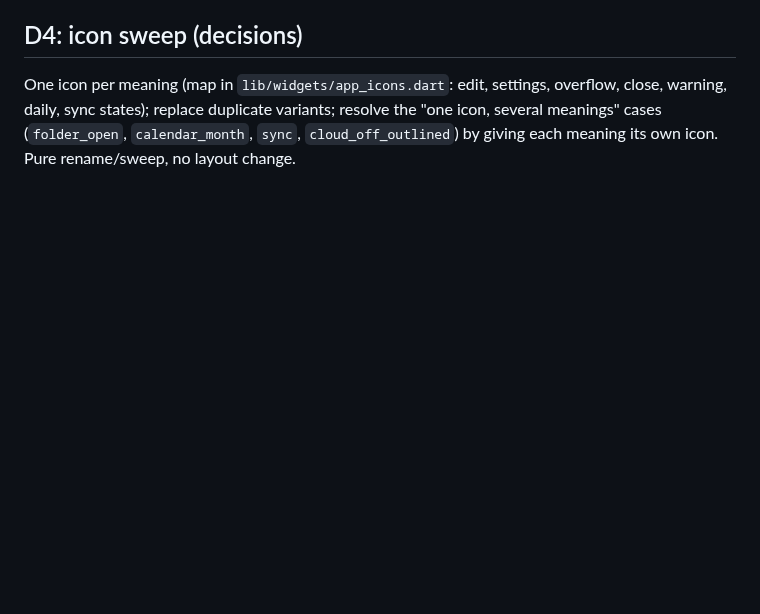
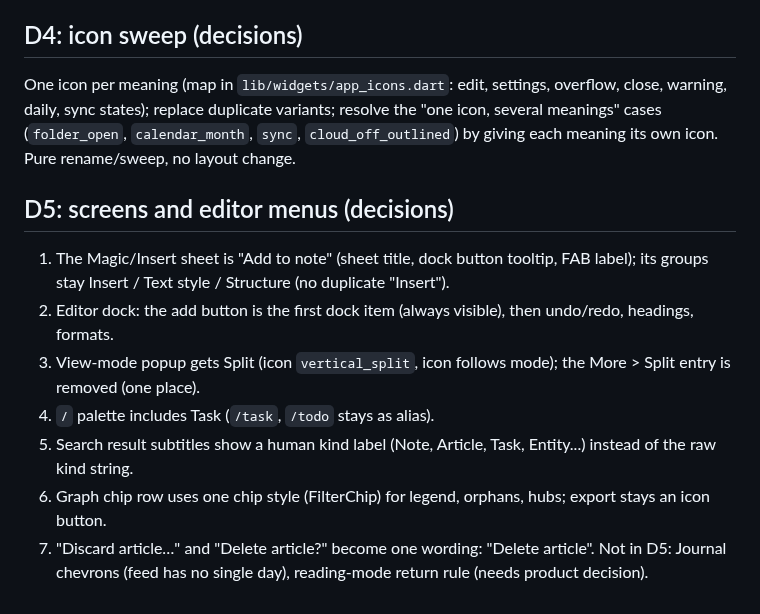
Before and after one commit to berlogabob/TypstSeq, a Markdown page: docs/plans/2026-10-14-design-system-and-menus.md, the part around the change. GitHub-like rendering; blank space fills up the shorter version.

Commit message:
docs: D5 decisions

```diff
--- a/docs/plans/2026-10-14-design-system-and-menus.md
+++ b/docs/plans/2026-10-14-design-system-and-menus.md
@@ -43,3 +43,13 @@ D1 (this one): `lib/widgets/ds/` components + tokens, More drawer, Settings rest
 - Choose-one-of-N stays as-is (sheet for lists, dialog for 2-3 options); no new component.
 ## D4: icon sweep (decisions)
 One icon per meaning (map in `lib/widgets/app_icons.dart`: edit, settings, overflow, close, warning, daily, sync states); replace duplicate variants; resolve the "one icon, several meanings" cases (`folder_open`, `calendar_month`, `sync`, `cloud_off_outlined`) by giving each meaning its own icon. Pure rename/sweep, no layout change.
+
+## D5: screens and editor menus (decisions)
+1. The Magic/Insert sheet is "Add to note" (sheet title, dock button tooltip, FAB label); its groups stay Insert / Text style / Structure (no duplicate "Insert").
+2. Editor dock: the add button is the first dock item (always visible), then undo/redo, headings, formats.
+3. View-mode popup gets Split (icon `vertical_split`, icon follows mode); the More > Split entry is removed (one place).
+4. `/` palette includes Task (`/task`, `/todo` stays as alias).
+5. Search result subtitles show a human kind label (Note, Article, Task, Entity...) instead of the raw kind string.
+6. Graph chip row uses one chip style (FilterChip) for legend, orphans, hubs; export stays an icon button.
+7. "Discard article…" and "Delete article?" become one wording: "Delete article".
+Not in D5: Journal chevrons (feed has no single day), reading-mode return rule (needs product decision).
```
